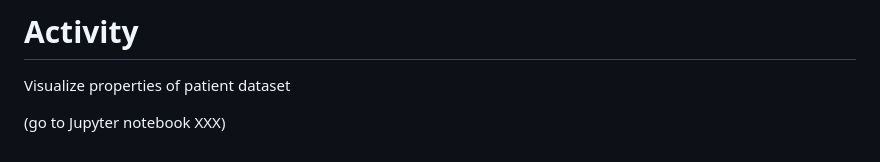
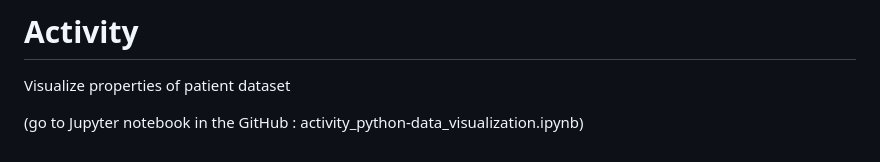
Before and after one commit to TheDeanLab/Intro-to-Python, a Markdown page: slides/pages/data_visualization.md, the part around the change. Drawn GitHub-style.

Commit message:
added missing XXX in jupyter notebooks

```diff
--- a/slides/pages/data_visualization.md
+++ b/slides/pages/data_visualization.md
@@ -302,4 +302,4 @@ layout : center
 # Activity
 Visualize properties of patient dataset
 
-(go to Jupyter notebook XXX)
+(go to Jupyter notebook in the GitHub : activity_python-data_visualization.ipynb)
```
Also changed, not shown: slides/pages/python-data-analysis-ecosystem.md (+1 -1 lines).
